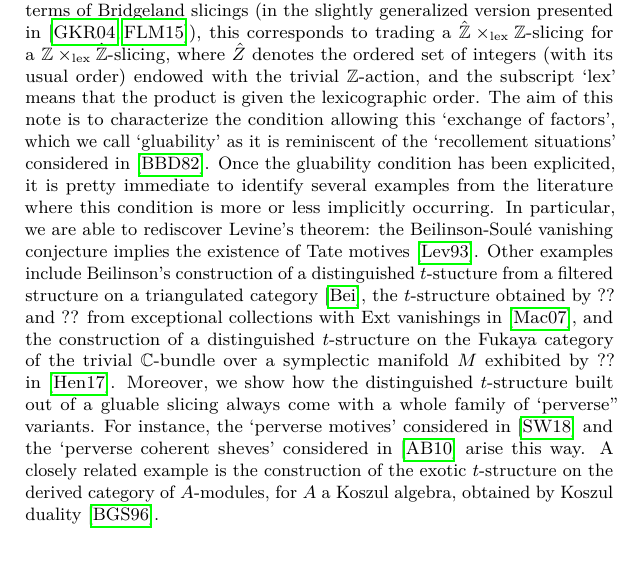
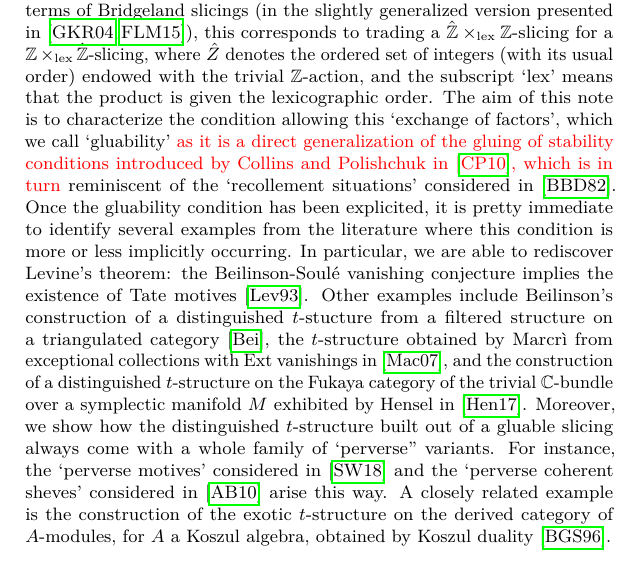
Before and after one commit to domenic-o/perversities, a LaTeX document (perversities.tex): part of page 2 of 26, cut so that both start at the same text. Compiled offline with pdfLaTeX.

Commit message:
introdotto riferimento a Collins e Polischuck nell'introduzione

```diff
--- a/perversities.tex
+++ b/perversities.tex
@@ -88,8 +88,8 @@ tikz-cd,tikz}
 \tableofcontents
 
 \section{Prologue}
-A common feature shared by several constructions involving $t$-structures on triangulated categories is the following. One starts with a (possibly infinite) semiorthogonal decomposition $\{\mathscr{D}_n\}_{n\in I\subseteq \Z}$ whose triangulated subcategories $\mathscr{D}_n$ are endowed with distinguished $t$-structures and, thanks to the vanishing of certain Ext groups ends up with a new $t$-structure on $\mathscr{D}$ together with an Harder-Narashiman-type filtration on its heart. In terms of Bridgeland slicings (in the slightly generalized version presented in \cite{gkr,fosco}), this corresponds to trading a $\hat{\Z}\times_{\mathrm{lex}}\Z$-slicing for a ${\Z}\times_{\mathrm{lex}}\hat{\Z}$-slicing, where $\hat{Z}$ denotes the ordered set of integers (with its usual order) endowed with the trivial $\Z$-action, and the subscript `lex' means that the product is given the lexicographic order. The aim of this note is to characterize the condition allowing this `exchange of factors', which we call `gluability' as it is reminiscent of the `recollement situations' considered in \cite{bbd}. Once the gluability condition has been explicited, it is pretty immediate to identify several examples from the literature where this condition is more or less implicitly occurring. In particular, we are able to rediscover Levine's theorem: the Beilinson-Soul\'e vanishing conjecture implies the existence of Tate motives \cite{levine}.
-Other examples include Beilinson's construction of a distinguished $t$-stucture from a filtered structure on a triangulated category \cite{beil}, the $t$-structure obtained by ?? and ?? from exceptional collections with Ext vanishings in \cite{macri}, and the construction of a distinguished $t$-structure on the Fukaya category of the trivial $\mathbb{C}$-bundle over a symplectic manifold $M$ exhibited by ?? in \cite{lagra}. Moreover, we show how the distinguished $t$-structure built out of a gluable slicing always come with a whole family of `perverse'' variants. For instance, the `perverse  motives' considered in \cite{permot} and the `perverse coherent sheves' considered in \cite{bezr} arise this way. A closely related example is the construction of the exotic $t$-structure on the derived category of $A$-modules, for $A$ a Koszul algebra, obtained by Koszul duality \cite{kosz}.
+A common feature shared by several constructions involving $t$-structures on triangulated categories is the following. One starts with a (possibly infinite) semiorthogonal decomposition $\{\mathscr{D}_n\}_{n\in I\subseteq \Z}$ whose triangulated subcategories $\mathscr{D}_n$ are endowed with distinguished $t$-structures and, thanks to the vanishing of certain Ext groups ends up with a new $t$-structure on $\mathscr{D}$ together with an Harder-Narashiman-type filtration on its heart. In terms of Bridgeland slicings (in the slightly generalized version presented in \cite{gkr,fosco}), this corresponds to trading a $\hat{\Z}\times_{\mathrm{lex}}\Z$-slicing for a ${\Z}\times_{\mathrm{lex}}\hat{\Z}$-slicing, where $\hat{Z}$ denotes the ordered set of integers (with its usual order) endowed with the trivial $\Z$-action, and the subscript `lex' means that the product is given the lexicographic order. The aim of this note is to characterize the condition allowing this `exchange of factors', which we call `gluability' {\color{red}as it is a direct generalization of the gluing of stability conditions introduced by Collins and Polishchuk in \cite{collins}, which is in turn} reminiscent of the `recollement situations' considered in \cite{bbd}. Once the gluability condition has been explicited, it is pretty immediate to identify several examples from the literature where this condition is more or less implicitly occurring. In particular, we are able to rediscover Levine's theorem: the Beilinson-Soul\'e vanishing conjecture implies the existence of Tate motives \cite{levine}.
+Other examples include Beilinson's construction of a distinguished $t$-stucture from a filtered structure on a triangulated category \cite{beil}, the $t$-structure obtained by Marcr\`i from exceptional collections with Ext vanishings in \cite{macri}, and the construction of a distinguished $t$-structure on the Fukaya category of the trivial $\mathbb{C}$-bundle over a symplectic manifold $M$ exhibited by Hensel in \cite{lagra}. Moreover, we show how the distinguished $t$-structure built out of a gluable slicing always come with a whole family of `perverse'' variants. For instance, the `perverse  motives' considered in \cite{permot} and the `perverse coherent sheves' considered in \cite{bezr} arise this way. A closely related example is the construction of the exotic $t$-structure on the derived category of $A$-modules, for $A$ a Koszul algebra, obtained by Koszul duality \cite{kosz}.
 
 \vskip .5 cm
 In this note we assime he reader is familiar with the language of Bridgeland slicings \cite{bridgeland}, in its generalization for an arbitrary poset $J$ endowed with a $\Z$-action considered in \cite{gkr} and surveyed in \cite{fosco}. We refer to \cite{fosco} for the notation and the definition used here. In particular we use the language of stable $\infty$-categories; the reader who prefers not to use higher categories will find no difficulty in verbatim translating each of the statements and proofs presented here in  the more classical language of triangulated categories.
```
Also changed, not shown: perversities.bbl (added), perversities.pdf, 4 other files.
